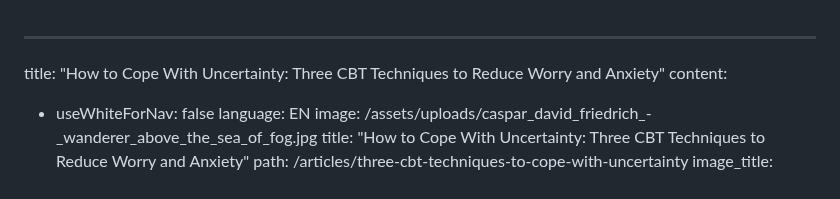
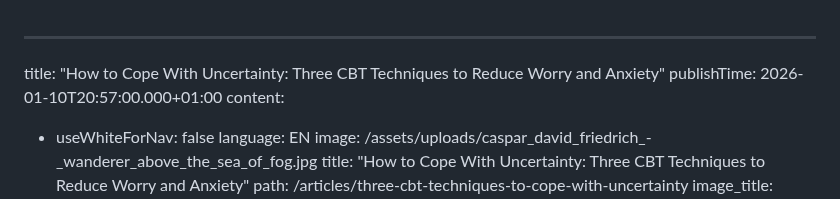
Before and after one commit to vstanyshevskyy/obobruiko, a Markdown page: content/articles_files/how-to-cope-with-uncertainty-three-cbt-techniques-to-reduce-worry-and-anxiety.md, the part around the change. Rendered like a GitHub page.

Commit message:
Update Статті “how-to-cope-with-uncertainty-three-cbt-techniques-to-reduce-worry-and-anxiety”

```diff
--- a/content/articles_files/how-to-cope-with-uncertainty-three-cbt-techniques-to-reduce-worry-and-anxiety.md
+++ b/content/articles_files/how-to-cope-with-uncertainty-three-cbt-techniques-to-reduce-worry-and-anxiety.md
@@ -1,6 +1,7 @@
 ---
 title: "How to Cope With Uncertainty: Three CBT Techniques to Reduce Worry and
   Anxiety"
+publishTime: 2026-01-10T20:57:00.000+01:00
 content:
   - useWhiteForNav: false
     language: EN
```
